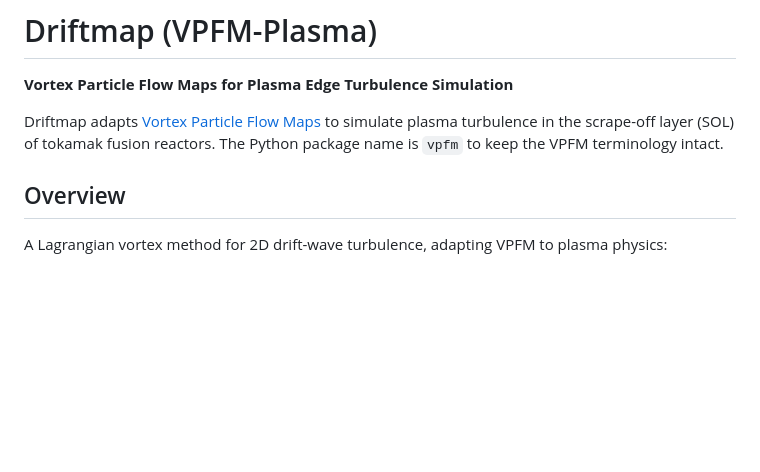
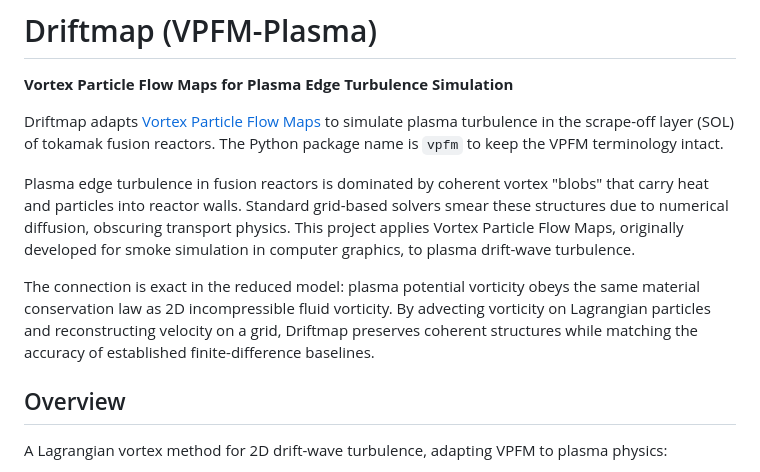
Before and after one commit to Lulzx/driftmap, a Markdown page: README.md, the part around the change. GitHub-like rendering; blank space fills up the shorter version.

```diff
--- a/README.md
+++ b/README.md
@@ -4,6 +4,10 @@
 
 Driftmap adapts [Vortex Particle Flow Maps](https://arxiv.org/abs/2505.21946) to simulate plasma turbulence in the scrape-off layer (SOL) of tokamak fusion reactors.
 The Python package name is `vpfm` to keep the VPFM terminology intact.
+
+Plasma edge turbulence in fusion reactors is dominated by coherent vortex "blobs" that carry heat and particles into reactor walls. Standard grid-based solvers smear these structures due to numerical diffusion, obscuring transport physics. This project applies Vortex Particle Flow Maps, originally developed for smoke simulation in computer graphics, to plasma drift-wave turbulence.
+
+The connection is exact in the reduced model: plasma potential vorticity obeys the same material conservation law as 2D incompressible fluid vorticity. By advecting vorticity on Lagrangian particles and reconstructing velocity on a grid, Driftmap preserves coherent structures while matching the accuracy of established finite-difference baselines.
 
 ## Overview
 
```
